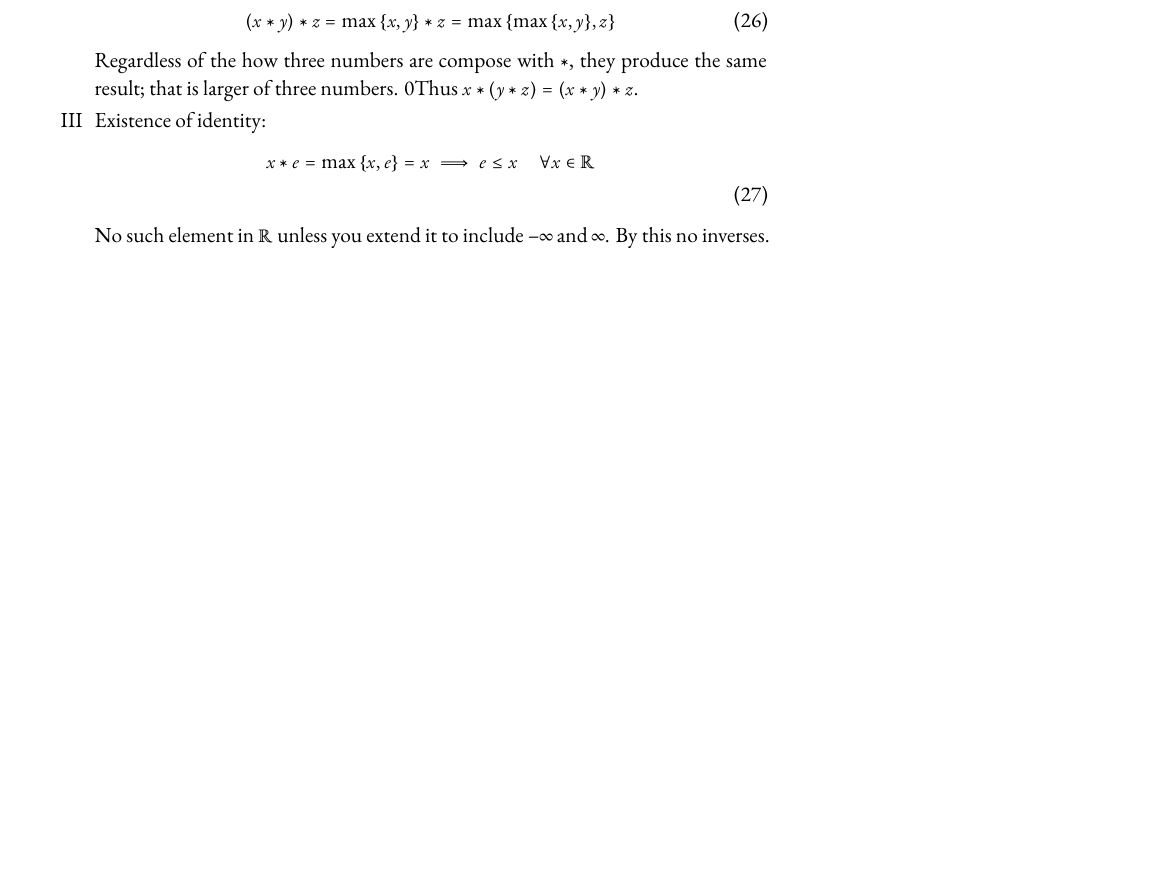
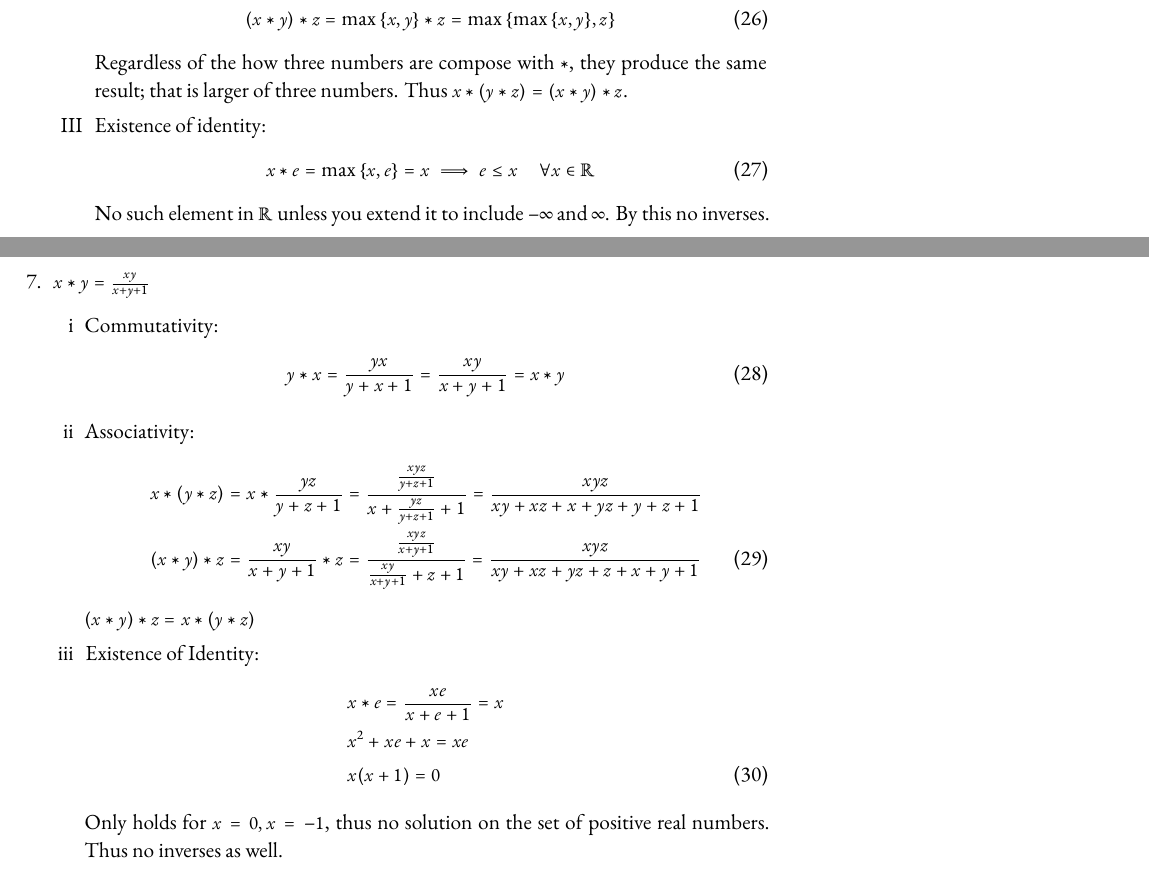
Before and after one commit to Unathi-Skosana/Algebra, a LaTeX problem sheet (exercises.tex): part of page 4 of 4 before the commit and two parts of pages 4 and 5 of 5 after it, the two joined at a grey line, cut so that both start at the same text, the shorter picture padded with empty space. Compiled offline with XeLaTeX; a missing font is replaced by an installed copy or a similar font.

Commit message:
Finish up exercise 2

```diff
--- a/exercises.tex
+++ b/exercises.tex
@@ -257,12 +257,32 @@ Exercises accompanying the notes from Charles Pinter's `A Book of Abstract Algeb
                     &x * (y * z) = x * \max{\{y, z\}} = \max{\{x, \max{\{y, z\}} \}} \nonumber \\
                     &(x * y) * z = \max{\{x, y\}} * z = \max{\{\max{\{x, y\}}, z \}}
                 \end{align}
-                Regardless of the how three numbers are compose with $*$, they produce the same result; that is larger of three numbers. 0Thus $x * (y * z) = (x * y) * z$.
+                Regardless of the how three numbers are compose with $*$, they produce the same result; that is larger of three numbers. Thus $x * (y * z) = (x * y) * z$.
             \item Existence of identity:
                 \begin{align}
-                    &x * e = \max{\{x, e\}} = x \implies e \leq x \quad\forall x \in \mathbb{R} \nonumber \\
+                    &x * e = \max{\{x, e\}} = x \implies e \leq x \quad\forall x \in \mathbb{R}
                 \end{align}
                 No such element in $\mathbb{R}$ unless you extend it to include $-\infty$ and $\infty$. By this no inverses.
+        \end{enumerate}
+    \item $x * y = \frac{xy}{x + y + 1}$
+        \begin{enumerate}[i]
+            \item Commutativity:
+                \begin{align}
+                    y * x = \frac{yx}{y + x + 1} = \frac{xy}{x + y + 1} = x * y
+                \end{align}
+            \item Associativity:
+                \begin{align}
+                    &x * (y * z) = x * \frac{yz}{y + z + 1} =\frac{\frac{xyz}{y + z + 1}}{x + \frac{yz}{y + z + 1} + 1} = \frac{xyz}{xy + xz + x + yz + y + z + 1} \nonumber \\
+                    &(x * y) * z = \frac{xy}{x + y + 1} * z = \frac{\frac{xyz}{x + y + 1}}{\frac{xy}{x + y + 1} + z + 1} = \frac{xyz}{xy + xz + yz + z + x + y +1 }
+                \end{align}
+                $(x * y) * z = x * (y * z)$
+            \item Existence of Identity:
+                \begin{align}
+                    &x * e = \frac{xe}{x + e + 1}  = x \nonumber \\
+                    & x^2 + xe + x = xe \nonumber  \\
+                    & x(x + 1) =0
+                \end{align}
+            Only holds for $x=0, x=-1$, thus no solution on the set of positive real numbers. Thus no inverses as well.
         \end{enumerate}
 \end{enumerate}
 
```
Also changed, not shown: exercises.pdf (added), exercises.tex (2 more changed lines), 1 other file.
